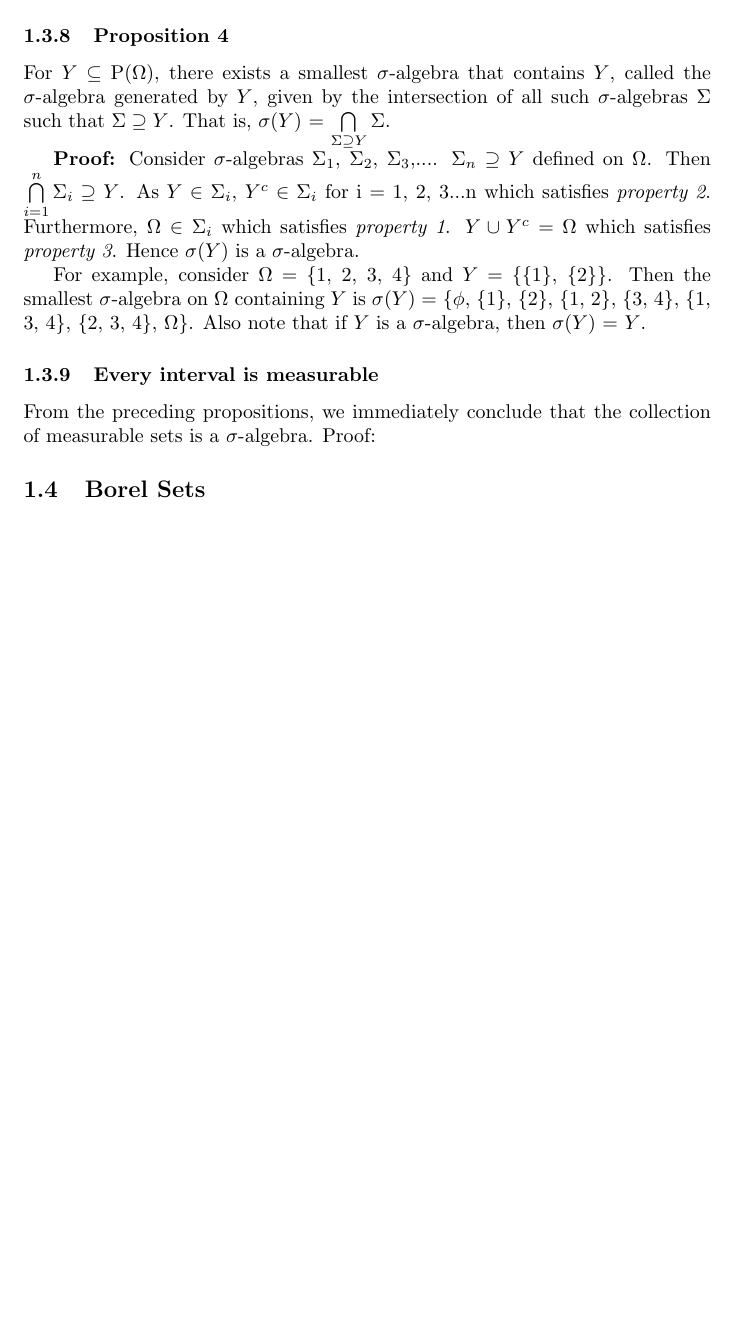
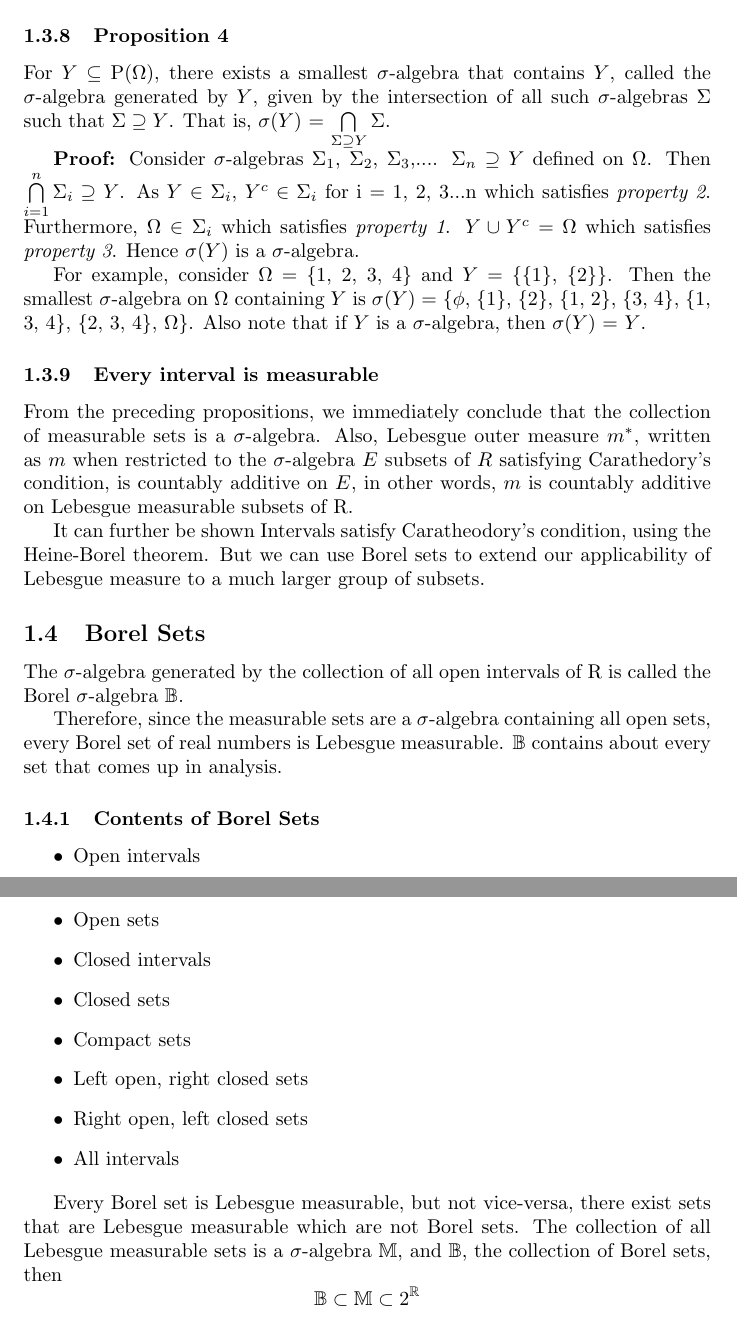
Before and after one commit to thundermage117/Lebesgue_Measure, a LaTeX document (main.tex): part of page 11 of 11 before the commit and two parts of pages 11 and 12 of 12 after it, the two joined at a grey line, cut so that both start at the same text, the shorter picture padded with empty space. Compiled offline with pdfLaTeX.

Commit message:
Update main.tex
added borel sets

```diff
--- a/main.tex
+++ b/main.tex
@@ -236,9 +235,34 @@ For $Y$ $\subseteq$ P($\Omega$), there exists a smallest $\sigma$-algebra that c
 For example, consider $\Omega$ = \{1, 2, 3, 4\} and $Y$ = \{\{1\}, \{2\}\}. Then the smallest $\sigma$-algebra on $\Omega$ containing $Y$ is $\sigma(Y)$ = \{$\phi$, \{1\}, \{2\}, \{1, 2\}, \{3, 4\}, \{1, 3, 4\}, \{2, 3, 4\}, $\Omega$\}. Also note that if $Y$ is a $\sigma$-algebra, then $\sigma(Y)$ = $Y$.
 
 \subsubsection{Every interval is measurable}
-From the preceding propositions, we immediately conclude that the collection of measurable sets is a $\sigma$-algebra.
-Proof:
+From the preceding propositions, we immediately conclude that the collection of measurable sets is a $\sigma$-algebra. Also, Lebesgue outer measure $m^*$, written as $m$ when restricted to the $\sigma$-algebra $E$ subsets of $R$ satisfying Carathedory's condition, is countably additive on $E$, in other words, $m$ is countably additive on Lebesgue measurable subsets of R.
+
+It can further be shown Intervals satisfy Caratheodory's condition, using the Heine-Borel theorem. But we can use Borel sets to extend our applicability of Lebesgue measure to a much larger group of subsets.
 
 \subsection{Borel Sets}
+The $\sigma$-algebra generated by the collection of all open intervals of R is called the Borel $\sigma$-algebra $\mathbb{B}$.
+
+Therefore, since the measurable sets are a $\sigma$-algebra containing all open sets, every Borel set of real numbers is Lebesgue measurable. $\mathbb{B}$ contains about every set that comes up in analysis.
+
+\subsubsection{Contents of Borel Sets}
+\begin{itemize}
+    \item Open intervals
+    \item Open sets
+    \item Closed intervals
+    \item Closed sets
+    \item Compact sets
+    \item Left open, right closed sets
+    \item Right open, left closed sets
+    \item All intervals
+\end{itemize}
+
+Every Borel set is Lebesgue measurable, but not vice-versa, there exist sets that are Lebesgue measurable which are not Borel sets.
+%add examples here
+The collection of all Lebesgue measurable sets is a $\sigma$-algebra $\mathbb{M}$, and $\mathbb{B}$, the collection of Borel sets, then
+$$\mathbb{B} \subset \mathbb{M} \subset 2^{\mathbb{R}} $$
+
+
+
+
 
 \end{document}
```
Also changed, not shown: main.tex (1 more changed lines).
